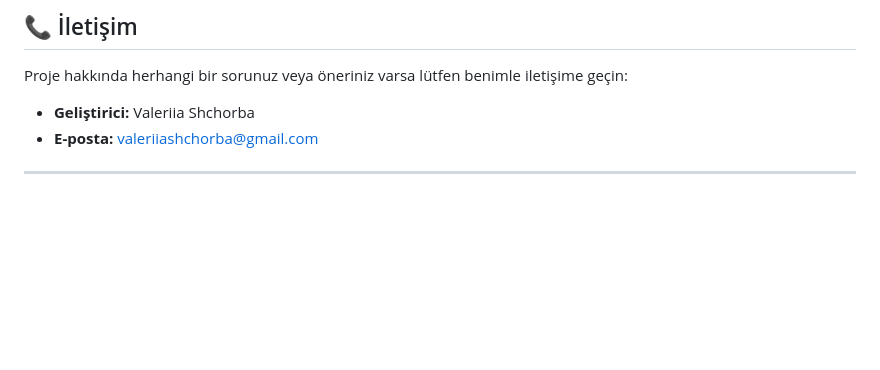
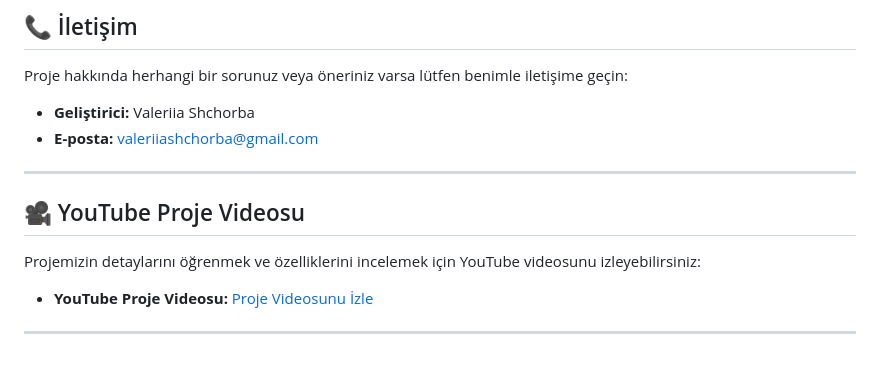
Before and after one commit to ValeriiaShchorba/Zentrip, a Markdown page: README.md, the part around the change. GitHub-like rendering; blank space fills up the shorter version.

```diff
--- a/README.md
+++ b/README.md
@@ -89,5 +89,10 @@ Proje hakkında herhangi bir sorunuz veya öneriniz varsa lütfen benimle ileti
 * **Geliştirici:** Valeriia Shchorba
 * **E-posta:** valeriiashchorba@gmail.com
 
+---
+## 🎥 YouTube Proje Videosu
 
+Projemizin detaylarını öğrenmek ve özelliklerini incelemek için YouTube videosunu izleyebilirsiniz:
+
+- **YouTube Proje Videosu:** [Proje Videosunu İzle]()
 ---
```
